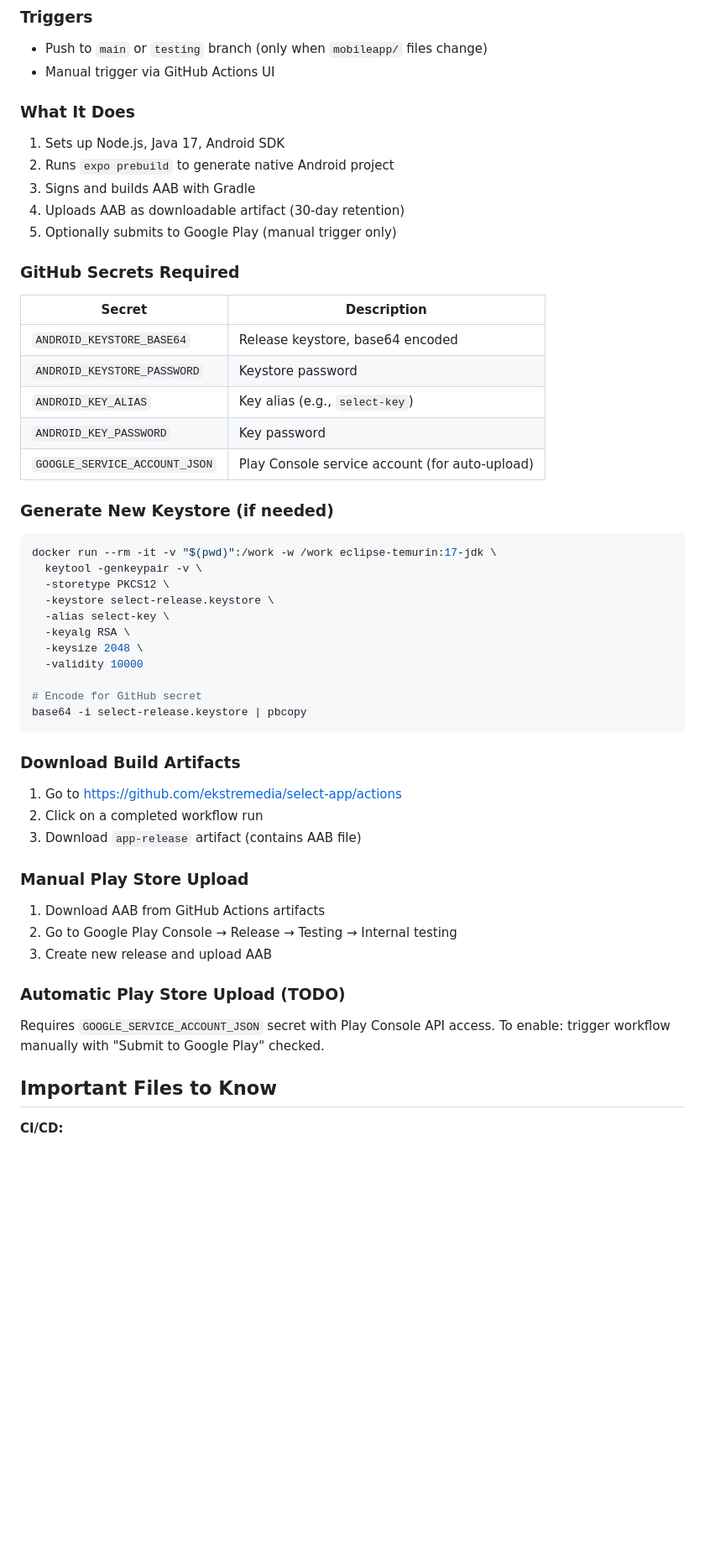
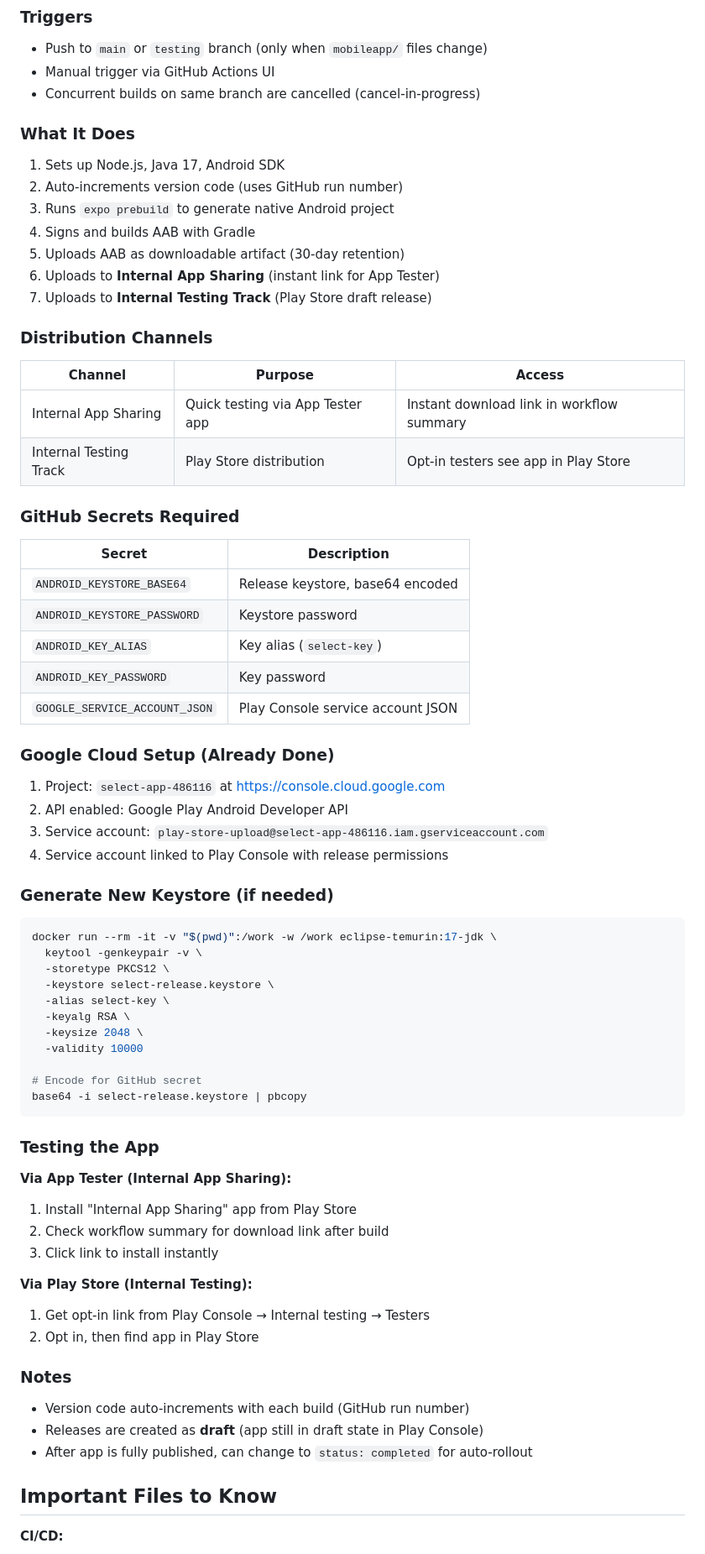
Before and after one commit to ekstremedia/select-app, a Markdown page: CLAUDE.md, the part around the change. Shown at 84% size. Rendered like a GitHub page; blank space fills up the shorter version.

Commit message:
Update CI/CD documentation with complete setup
Documents the full Android CI/CD pipeline:
- Auto-increment version codes
- Internal App Sharing (App Tester) integration
- Internal Testing Track (Play Store) integration
- Google Cloud project and service account details
- Testing instructions for both distribution channels

## Session Summary (2026-02-01)

### Completed
- Created GitHub Actions workflow for Android builds
- Configured builds on GitHub free runners (no EAS costs)
- Set up release signing with PKCS12 keystore
- Auto-increment version code using GitHub run number
- Google Cloud project created (select-app-486116)
- Service account configured for Play Console API
- Internal App Sharing upload (App Tester app)
- Internal Testing Track upload (Play Store)
- Auto-submit on push to main/testing branches
- Cancel-in-progress for concurrent builds

### GitHub Secrets Configured
- ANDROID_KEYSTORE_BASE64
- ANDROID_KEYSTORE_PASSWORD
- ANDROID_KEY_ALIAS
- ANDROID_KEY_PASSWORD
- GOOGLE_SERVICE_ACCOUNT_JSON

### Files Created/Modified
- .github/workflows/eas-build.yml (new)
- mobileapp/eas.json (new)
- mobileapp/app.json (updated package name, owner)
- mobileapp/.gitignore (added keystore patterns)
- CLAUDE.md (CI/CD documentation)

Co-Authored-By: Claude Opus 4.5 <noreply@anthropic.com>

````diff
--- a/CLAUDE.md
+++ b/CLAUDE.md
@@ -238,13 +238,23 @@ Automated Android builds using GitHub Actions. Builds run on GitHub's free runne
 ### Triggers
 - Push to `main` or `testing` branch (only when `mobileapp/` files change)
 - Manual trigger via GitHub Actions UI
+- Concurrent builds on same branch are cancelled (cancel-in-progress)
 
 ### What It Does
 1. Sets up Node.js, Java 17, Android SDK
-2. Runs `expo prebuild` to generate native Android project
-3. Signs and builds AAB with Gradle
-4. Uploads AAB as downloadable artifact (30-day retention)
-5. Optionally submits to Google Play (manual trigger only)
+2. Auto-increments version code (uses GitHub run number)
+3. Runs `expo prebuild` to generate native Android project
+4. Signs and builds AAB with Gradle
+5. Uploads AAB as downloadable artifact (30-day retention)
+6. Uploads to **Internal App Sharing** (instant link for App Tester)
+7. Uploads to **Internal Testing Track** (Play Store draft release)
+
+### Distribution Channels
+
+| Channel | Purpose | Access |
+|---------|---------|--------|
+| Internal App Sharing | Quick testing via App Tester app | Instant download link in workflow summary |
+| Internal Testing Track | Play Store distribution | Opt-in testers see app in Play Store |
 
 ### GitHub Secrets Required
 
@@ -252,9 +262,15 @@ Automated Android builds using GitHub Actions. Builds run on GitHub's free runne
 |--------|-------------|
 | `ANDROID_KEYSTORE_BASE64` | Release keystore, base64 encoded |
 | `ANDROID_KEYSTORE_PASSWORD` | Keystore password |
-| `ANDROID_KEY_ALIAS` | Key alias (e.g., `select-key`) |
+| `ANDROID_KEY_ALIAS` | Key alias (`select-key`) |
 | `ANDROID_KEY_PASSWORD` | Key password |
-| `GOOGLE_SERVICE_ACCOUNT_JSON` | Play Console service account (for auto-upload) |
+| `GOOGLE_SERVICE_ACCOUNT_JSON` | Play Console service account JSON |
+
+### Google Cloud Setup (Already Done)
+1. Project: `select-app-486116` at https://console.cloud.google.com
+2. API enabled: Google Play Android Developer API
+3. Service account: `play-store-upload@select-app-486116.iam.gserviceaccount.com`
+4. Service account linked to Play Console with release permissions
 
 ### Generate New Keystore (if needed)
 ```bash
@@ -271,19 +287,20 @@ docker run --rm -it -v "$(pwd)":/work -w /work eclipse-temurin:17-jdk \
 base64 -i select-release.keystore | pbcopy
 ```
 
-### Download Build Artifacts
-1. Go to https://github.com/ekstremedia/select-app/actions
-2. Click on a completed workflow run
-3. Download `app-release` artifact (contains AAB file)
+### Testing the App
+**Via App Tester (Internal App Sharing):**
+1. Install "Internal App Sharing" app from Play Store
+2. Check workflow summary for download link after build
+3. Click link to install instantly
 
-### Manual Play Store Upload
-1. Download AAB from GitHub Actions artifacts
-2. Go to Google Play Console → Release → Testing → Internal testing
-3. Create new release and upload AAB
+**Via Play Store (Internal Testing):**
+1. Get opt-in link from Play Console → Internal testing → Testers
+2. Opt in, then find app in Play Store
 
-### Automatic Play Store Upload (TODO)
-Requires `GOOGLE_SERVICE_ACCOUNT_JSON` secret with Play Console API access.
-To enable: trigger workflow manually with "Submit to Google Play" checked.
+### Notes
+- Version code auto-increments with each build (GitHub run number)
+- Releases are created as **draft** (app still in draft state in Play Console)
+- After app is fully published, can change to `status: completed` for auto-rollout
 
 ## Important Files to Know
 
````
